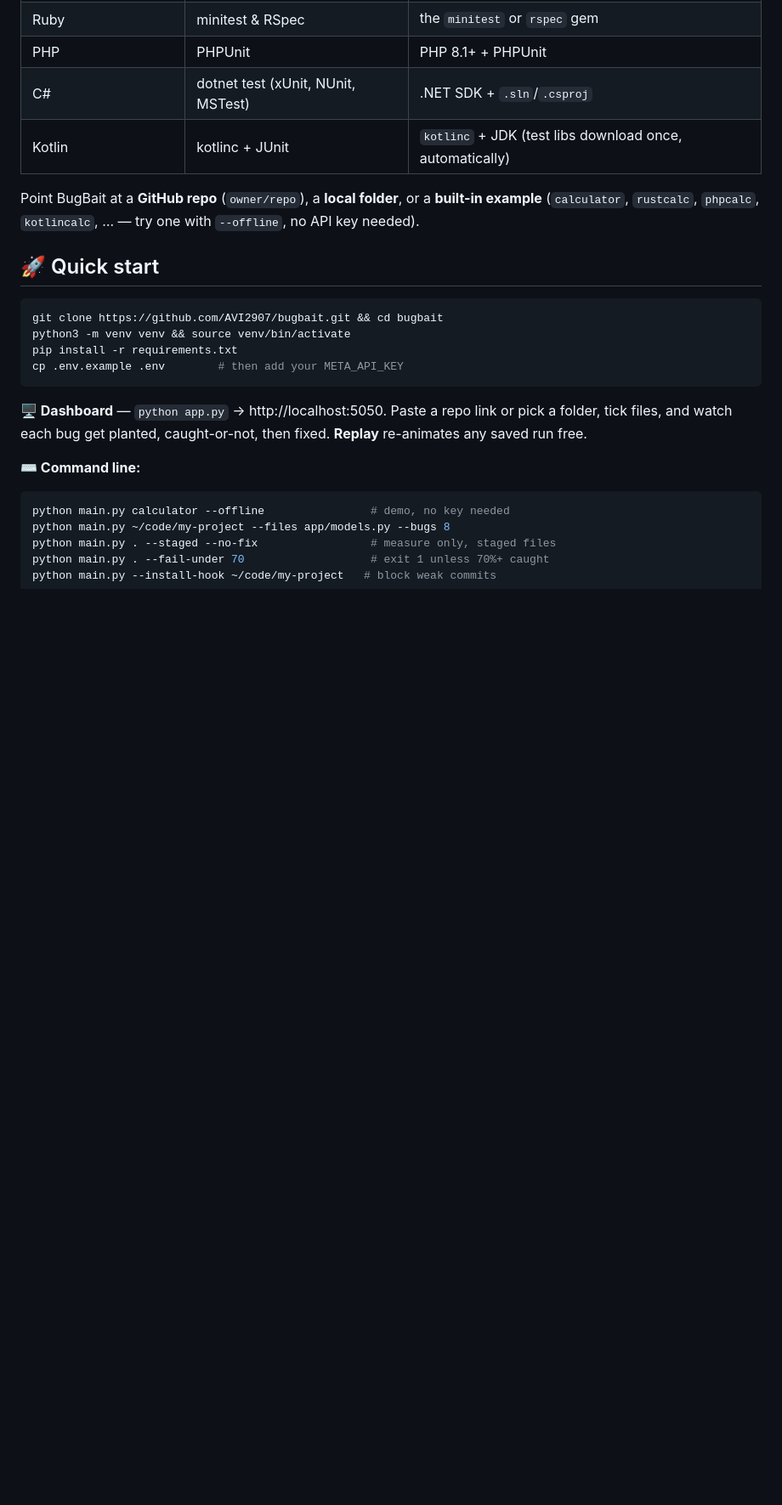
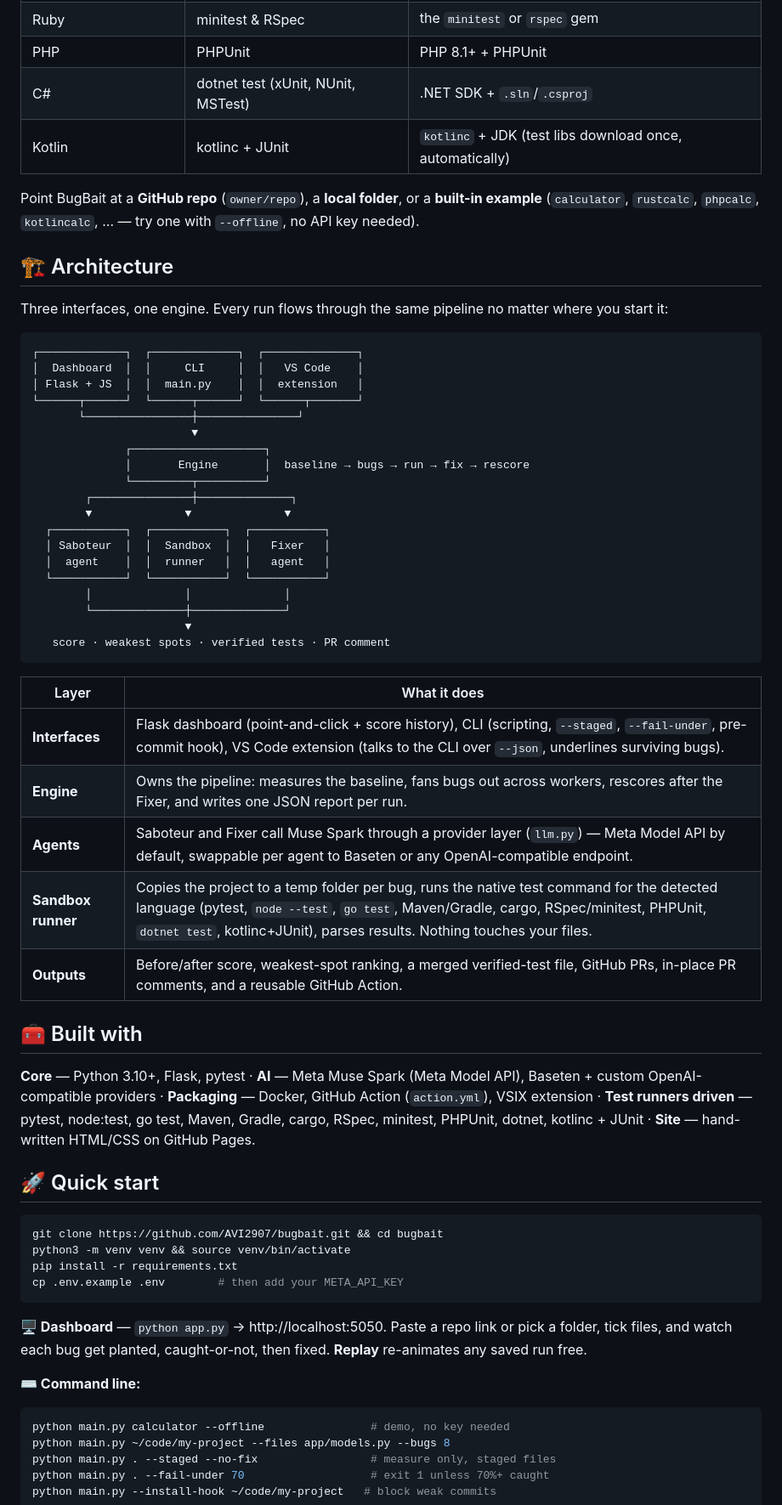
Before and after one commit to AVI2907/bugbait, a Markdown page: README.md, the part around the change. Shown at 85% size. Rendered like a GitHub page; blank space fills up the shorter version.

Commit message:
Add architecture diagram and tech stack to README

````diff
--- a/README.md
+++ b/README.md
@@ -62,6 +62,44 @@ One-line changes that keep the code valid — the kind that survive code review:
 | Kotlin | kotlinc + JUnit | `kotlinc` + JDK (test libs download once, automatically) |
 
 Point BugBait at a **GitHub repo** (`owner/repo`), a **local folder**, or a **built-in example** (`calculator`, `rustcalc`, `phpcalc`, `kotlincalc`, … — try one with `--offline`, no API key needed).
+
+## 🏗️ Architecture
+
+Three interfaces, one engine. Every run flows through the same pipeline no matter where you start it:
+
+```
+┌─────────────┐  ┌─────────────┐  ┌──────────────┐
+│  Dashboard  │  │     CLI     │  │   VS Code    │
+│ Flask + JS  │  │  main.py    │  │  extension   │
+└──────┬──────┘  └──────┬──────┘  └──────┬───────┘
+       └────────────────┼───────────────┘
+                        ▼
+              ┌────────────────────┐
+              │       Engine       │  baseline → bugs → run → fix → rescore
+              └─────────┬──────────┘
+        ┌───────────────┼──────────────┐
+        ▼              ▼              ▼
+  ┌───────────┐  ┌───────────┐  ┌───────────┐
+  │ Saboteur  │  │  Sandbox  │  │   Fixer   │
+  │  agent    │  │  runner   │  │   agent   │
+  └───────────┘  └───────────┘  └───────────┘
+        │              │              │
+        └──────────────┼──────────────┘
+                       ▼
+   score · weakest spots · verified tests · PR comment
+```
+
+| Layer | What it does |
+|---|---|
+| **Interfaces** | Flask dashboard (point-and-click + score history), CLI (scripting, `--staged`, `--fail-under`, pre-commit hook), VS Code extension (talks to the CLI over `--json`, underlines surviving bugs). |
+| **Engine** | Owns the pipeline: measures the baseline, fans bugs out across workers, rescores after the Fixer, and writes one JSON report per run. |
+| **Agents** | Saboteur and Fixer call Muse Spark through a provider layer (`llm.py`) — Meta Model API by default, swappable per agent to Baseten or any OpenAI-compatible endpoint. |
+| **Sandbox runner** | Copies the project to a temp folder per bug, runs the native test command for the detected language (pytest, `node --test`, `go test`, Maven/Gradle, cargo, RSpec/minitest, PHPUnit, `dotnet test`, kotlinc+JUnit), parses results. Nothing touches your files. |
+| **Outputs** | Before/after score, weakest-spot ranking, a merged verified-test file, GitHub PRs, in-place PR comments, and a reusable GitHub Action. |
+
+## 🧰 Built with
+
+**Core** — Python 3.10+, Flask, pytest · **AI** — Meta Muse Spark (Meta Model API), Baseten + custom OpenAI-compatible providers · **Packaging** — Docker, GitHub Action (`action.yml`), VSIX extension · **Test runners driven** — pytest, node:test, go test, Maven, Gradle, cargo, RSpec, minitest, PHPUnit, dotnet, kotlinc + JUnit · **Site** — hand-written HTML/CSS on GitHub Pages.
 
 ## 🚀 Quick start
 
````
